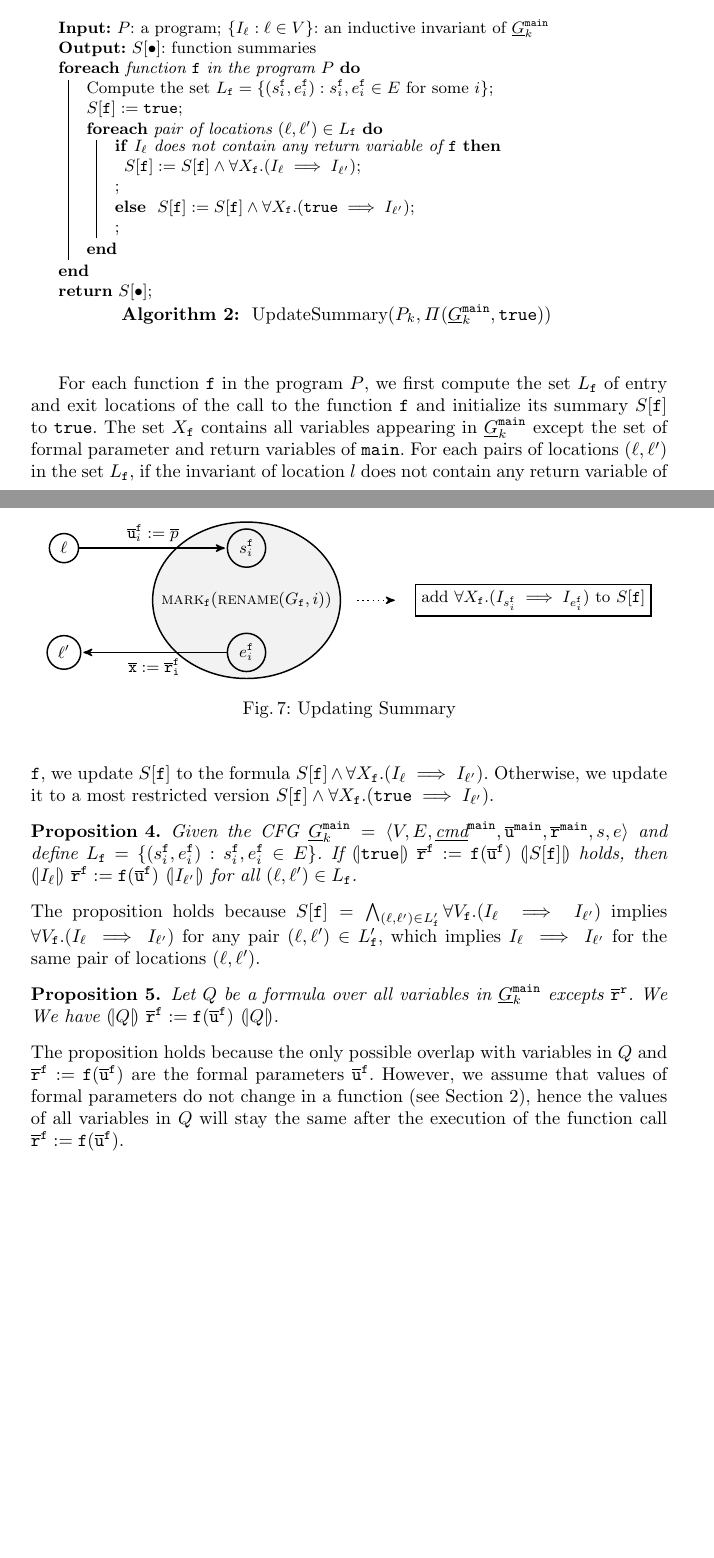
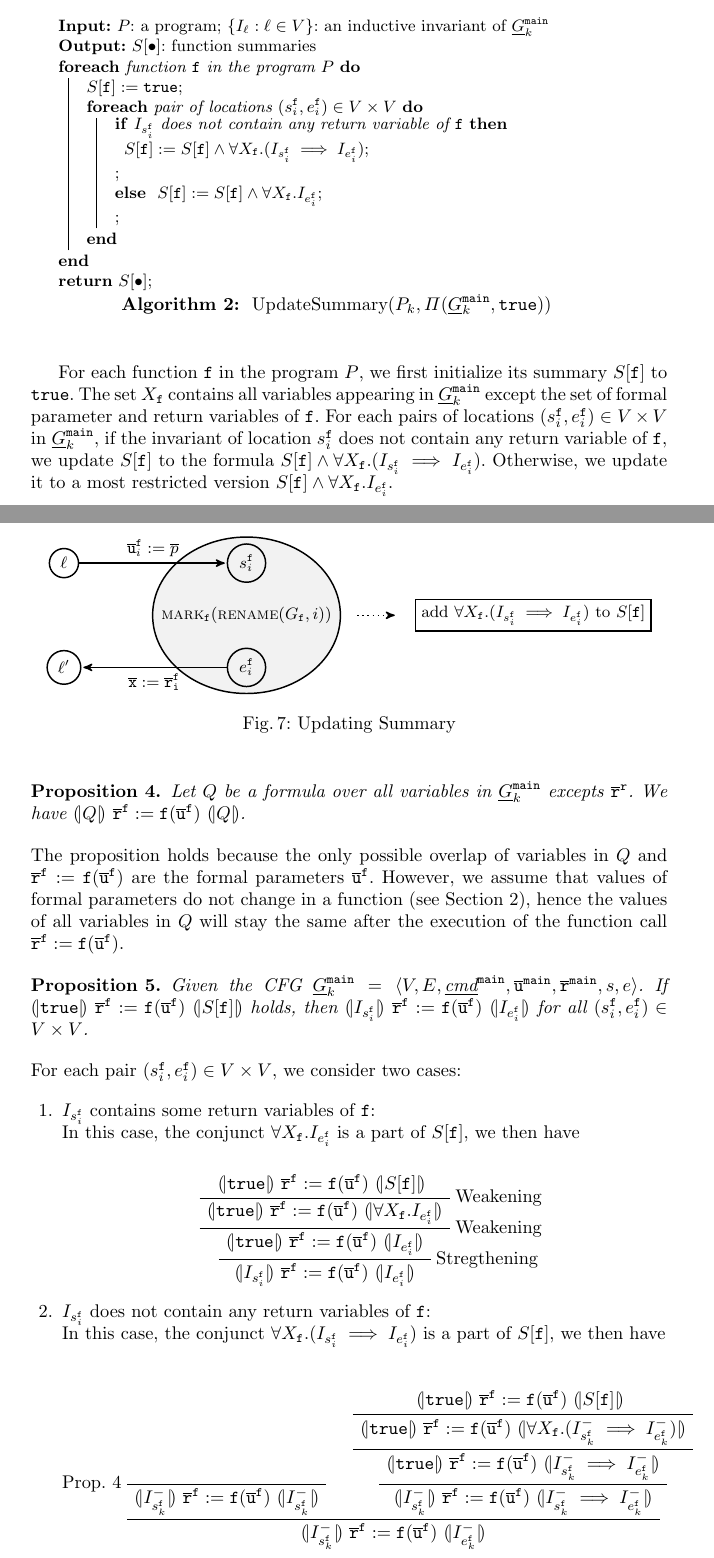
Before and after one commit to fmlab-iis/transformer, a LaTeX paper (draft/draft.tex, which reads draft/updating-summary.tex): two parts of pages 10 and 11 of 16, joined at a grey line, cut so that both start at the same text, the shorter picture padded with empty space. Compiled offline with pdfLaTeX.

Commit message:
Some updates from Yu-Fang

```diff
--- a/draft/updating-summary.tex
+++ b/draft/updating-summary.tex
@@ -10,16 +10,15 @@ extracts summaries from the inductive invariant $\Pi (\underline{G}^{\fun{main}}
 
   \ForEach{function $\fun{f}$ in the program $P$}
   {
-  	Compute the set $L_\fun{f}=\{(s_i^\fun{f},e_i^\fun{f}):s_i^\fun{f}, e_i^\fun{f}\in E\mbox{ for some }i\}$\;
   	$S[\fun{f}]:=\TT$\;
- 	\ForEach{pair of locations $(\ell,\ell')\in L_\mathtt{f}$}
+ 	\ForEach{pair of locations $(s_i^\fun{f},e_i^\fun{f})\in V\times V$}
    	{
-   		\lIf{$I_\ell$ does not contain any return variable of $\mathtt{f}$}
+   		\lIf{$I_{s_i^\fun{f}}$ does not contain any return variable of $\mathtt{f}$}
        	{
-         		$S[\fun{f}]:=S[\fun{f}]\wedge \forall X_\mathtt{f}. (I_\ell \implies I_{\ell'})$\;
+         		$S[\fun{f}]:=S[\fun{f}]\wedge \forall X_\mathtt{f}. (I_{s_i^\fun{f}} \implies I_{e_i^\fun{f}})$\;
        	}
        	\lElse{
-         		$S[\fun{f}]:=S[\fun{f}]\wedge \forall X_\mathtt{f}. (\TT \implies I_{\ell'})$\;       	}
+         		$S[\fun{f}]:=S[\fun{f}]\wedge \forall X_\mathtt{f}. I_{e_i^\fun{f}}$\;       	}
    	}
 
   }
@@ -30,9 +29,9 @@ extracts summaries from the inductive invariant $\Pi (\underline{G}^{\fun{main}}
   \label{algorithm:update-summary}
 \end{algorithm}
 
-For each function $\fun{f}$ in the program $P$, we first compute the set $L_\fun{f}$ of entry and exit locations of the call to the function $\mathtt{f}$  and initialize its summary $S[\fun{f}]$ to $\TT$.
-The set $X_\fun{f}$ contains all variables appearing in $\underline{G}^{\fun{main}}_k$ except the set of formal parameter and return variables of $\fun{main}$.
-For each pairs of locations $(\ell,\ell')$ in the set $L_\fun{f}$, if the invariant of location $l$ does not contain any return variable of $\fun{f}$, we update $S[\fun{f}]$ to the formula $S[\fun{f}]\wedge \forall X_\fun{f}. (I_\ell \implies I_{\ell'})$. Otherwise, we update it to a most restricted version $S[\fun{f}]\wedge \forall X_\fun{f}. (\TT \implies I_{\ell'})$.
+For each function $\fun{f}$ in the program $P$, we first initialize its summary $S[\fun{f}]$ to $\TT$.
+The set $X_\fun{f}$ contains all variables appearing in $\underline{G}^{\fun{main}}_k$ except the set of formal parameter and return variables of $\fun{f}$.
+For each pairs of locations $(s_i^\fun{f},e_i^\fun{f})\in V\times V$ in $\underline{G}^{\fun{main}}_k$, if the invariant of location $s_i^\fun{f}$ does not contain any return variable of $\fun{f}$, we update $S[\fun{f}]$ to the formula $S[\fun{f}]\wedge \forall X_\fun{f}. (I_{s_i^\fun{f}} \implies I_{e_i^\fun{f}})$. Otherwise, we update it to a most restricted version $S[\fun{f}]\wedge \forall X_\fun{f}.I_{e_i^\fun{f}}$.
 
 \begin{figure}
   \centering
@@ -67,25 +66,61 @@ For each pairs of locations $(\ell,\ell')$ in the set $L_\fun{f}$, if the invari
   \caption{Updating Summary}
   \label{figure:updating-summary}
 \end{figure}
-
-\begin{proposition}
-  \label{propposition:strengthen_postcondition}
-  Given the CFG $\underline{G}^{\fun{main}}_k = \langle V, E, \underline{\textmd{cmd}}^{\fun{main}}, \overline{\mathtt{u}}^{\fun{main}}, \overline{\mathtt{r}}^{\fun{main}},s,e \rangle$ and
-  define $L_\fun{f}=\{(s_i^\fun{f},e_i^\fun{f}):
-  s_i^\fun{f}, e_i^\fun{f}\in E\}$.
-  If $\assert{\mathtt{true}}\ \mathtt{\overline{r}}^\fun{f} := \mathtt{f}
-     (\overline{\mathtt{u}}^\fun{f})\ \assert{S[\fun{f}]}$ holds, then
-  $\assert{I_\ell}\ \mathtt{\overline{r}}^\fun{f} := \mathtt{f}
-   (\overline{\mathtt{u}}^\fun{f})\ \assert{
-     I_{\ell'}}$ for all $(\ell,\ell')\in L_\mathtt{f}$.
-\end{proposition}
-The proposition holds because $S[\mathtt{f}]= \bigwedge_{(\ell,\ell')\in L'_\fun{f}}\forall V_\mathtt{f}. (I_\ell \implies I_{\ell'})$ implies $\forall V_\mathtt{f}. (I_\ell \implies I_{\ell'})$ for any pair $(\ell,\ell')\in L'_\fun{f}$, which implies $I_\ell \implies I_{\ell'}$ for the same pair of locations $(\ell,\ell')$.
-
 \begin{proposition}
 \label{propposition:invariant}
-Let $Q$ be a formula over all variables in $\underline{G}^{\fun{main}}_k$ excepts $\mathtt{\overline{r}}^\fun{r}$. We
+Let $Q$ be a formula over all variables in $\underline{G}^{\fun{main}}_k$ excepts $\mathtt{\overline{r}}^\fun{r}$.
 We have $\assert{Q}\
   \mathtt{\overline{r}}^\fun{f} := \mathtt{f}
   (\overline{\mathtt{u}}^\fun{f})\ \assert{Q}$.
 \end{proposition}
-The proposition holds because the only possible overlap with variables in $Q$ and $\mathtt{\overline{r}}^\fun{f} := \mathtt{f} (\overline{\mathtt{u}}^\fun{f})$ are the formal parameters $\overline{\mathtt{u}}^\fun{f}$. However, we assume that values of formal parameters do not change in a function (see Section~\ref{section:preliminaries}), hence the values of all variables in $Q$ will stay the same after the execution of the function call $\mathtt{\overline{r}}^\fun{f} := \mathtt{f} (\overline{\mathtt{u}}^\fun{f})$.
+The proposition holds because the only possible overlap of variables in $Q$ and $\mathtt{\overline{r}}^\fun{f} := \mathtt{f} (\overline{\mathtt{u}}^\fun{f})$ are the formal parameters $\overline{\mathtt{u}}^\fun{f}$. However, we assume that values of formal parameters do not change in a function (see Section~\ref{section:preliminaries}), hence the values of all variables in $Q$ will stay the same after the execution of the function call $\mathtt{\overline{r}}^\fun{f} := \mathtt{f} (\overline{\mathtt{u}}^\fun{f})$.
+
+
+\begin{proposition}
+  \label{propposition:strengthen_postcondition}
+  Given the CFG $\underline{G}^{\fun{main}}_k = \langle V, E, \underline{\textmd{cmd}}^{\fun{main}}, \overline{\mathtt{u}}^{\fun{main}}, \overline{\mathtt{r}}^{\fun{main}},s,e \rangle$.
+  If $\assert{\mathtt{true}}\ \mathtt{\overline{r}}^\fun{f} := \mathtt{f}
+     (\overline{\mathtt{u}}^\fun{f})\ \assert{S[\fun{f}]}$ holds, then
+  $\assert{I_{s_i^\fun{f}}}\ \mathtt{\overline{r}}^\fun{f} := \mathtt{f}
+   (\overline{\mathtt{u}}^\fun{f})\ \assert{
+     I_{e_i^\fun{f}}}$ for all $(s_i^\fun{f},e_i^\fun{f})\in V\times V$.
+\end{proposition}
+For each pair $(s_i^\fun{f},e_i^\fun{f})\in V\times V$, we consider two cases:
+\begin{enumerate}
+\item $I_{s_i^\fun{f}}$ contains some return variables of $\fun{f}$:\\
+In this case, the conjunct $\forall X_\mathtt{f}.I_{e_i^\fun{f}}$ is a part of $S[\fun{f}]$, we then have
+\begin{prooftree}
+  \AxiomC{$\assert{\mathtt{true}}\ \mathtt{\overline{r}}^\fun{f} := \mathtt{f}
+       (\overline{\mathtt{u}}^\fun{f})\ \assert{S[\fun{f}]}$ }
+  \RightLabel{Weakening}
+    \UnaryInfC{$\assert{\mathtt{true}}\ \mathtt{\overline{r}}^\fun{f}:=\mathtt{f}(\overline{\mathtt{u}}^\fun{f})\ \assert{\forall X_\mathtt{f}. I_{e_i^\fun{f}}}$}
+  \RightLabel{Weakening}
+  \UnaryInfC{$\assert{\mathtt{true}}\ \mathtt{\overline{r}}^\fun{f} := \mathtt{f}(\overline{\mathtt{u}}^\fun{f})\ \assert{I_{e_i^\fun{f}}}$}
+  \RightLabel{Stregthening}
+    \UnaryInfC{$\assert{I_{s_i^\fun{f}}}\ \mathtt{\overline{r}}^\fun{f} := \mathtt{f}(\overline{\mathtt{u}}^\fun{f})\ \assert{I_{e_i^\fun{f}}}$}
+\end{prooftree}
+
+\item $I_{s_i^\fun{f}}$ does not contain any return variables of $\fun{f}$:\\
+In this case, the conjunct $\forall X_\mathtt{f}.(I_{s_i^\fun{f}} \implies I_{e_i^\fun{f}})$ is a part of $S[\fun{f}]$, we then have
+\begin{prooftree}
+ \AxiomC{}
+ \LeftLabel{Prop.~\ref{propposition:invariant}}
+ \UnaryInfC{$\assert{I^-_{s_k^\fun{f}}}\
+    \mathtt{\overline{r}}^\fun{f} := \mathtt{f} (\overline{\mathtt{u}}^\fun{f})\
+    \assert{I^-_{s_k^\fun{f}}}$}
+\AxiomC{$\assert{\mathtt{true}}\ \mathtt{\overline{r}}^\fun{f} := \mathtt{f}
+       (\overline{\mathtt{u}}^\fun{f})\ \assert{S[\fun{f}]}$ }
+  %\RightLabel{Weakening}
+\UnaryInfC{$\assert{\mathtt{true}}\ \mathtt{\overline{r}}^\fun{f}:=\mathtt{f}(\overline{\mathtt{u}}^\fun{f})\ \assert{\forall X_\mathtt{f}. (I^-_{s_k^\fun{f}} \implies I^-_{e_k^\fun{f}})}$}
+%\RightLabel{Weakening}
+\UnaryInfC{$\assert{\mathtt{true}}\ \mathtt{\overline{r}}^\fun{f}:=\mathtt{f}(\overline{\mathtt{u}}^\fun{f})\ \assert{I^-_{s_k^\fun{f}} \implies I^-_{e_k^\fun{f}}}$}
+%\RightLabel{Stregthening}
+ \UnaryInfC{$\assert{I^-_{s_k^\fun{f}}}\
+    \mathtt{\overline{r}}^\fun{f} := \mathtt{f} (\overline{\mathtt{u}}^\fun{f})\
+    \assert{I^-_{s_k^\fun{f}} \implies I^-_{e_k^\fun{f}}}$}
+
+ \BinaryInfC{$\assert{I^-_{s_k^\fun{f}}}\
+    \mathtt{\overline{r}}^\fun{f} := \mathtt{f} (\overline{\mathtt{u}}^\fun{f})\
+    \assert{I^-_{e_k^\fun{f}}}$}
+\end{prooftree}
+\end{enumerate}
```
Also changed, not shown: draft/correctness.tex (+1 -9 lines).
